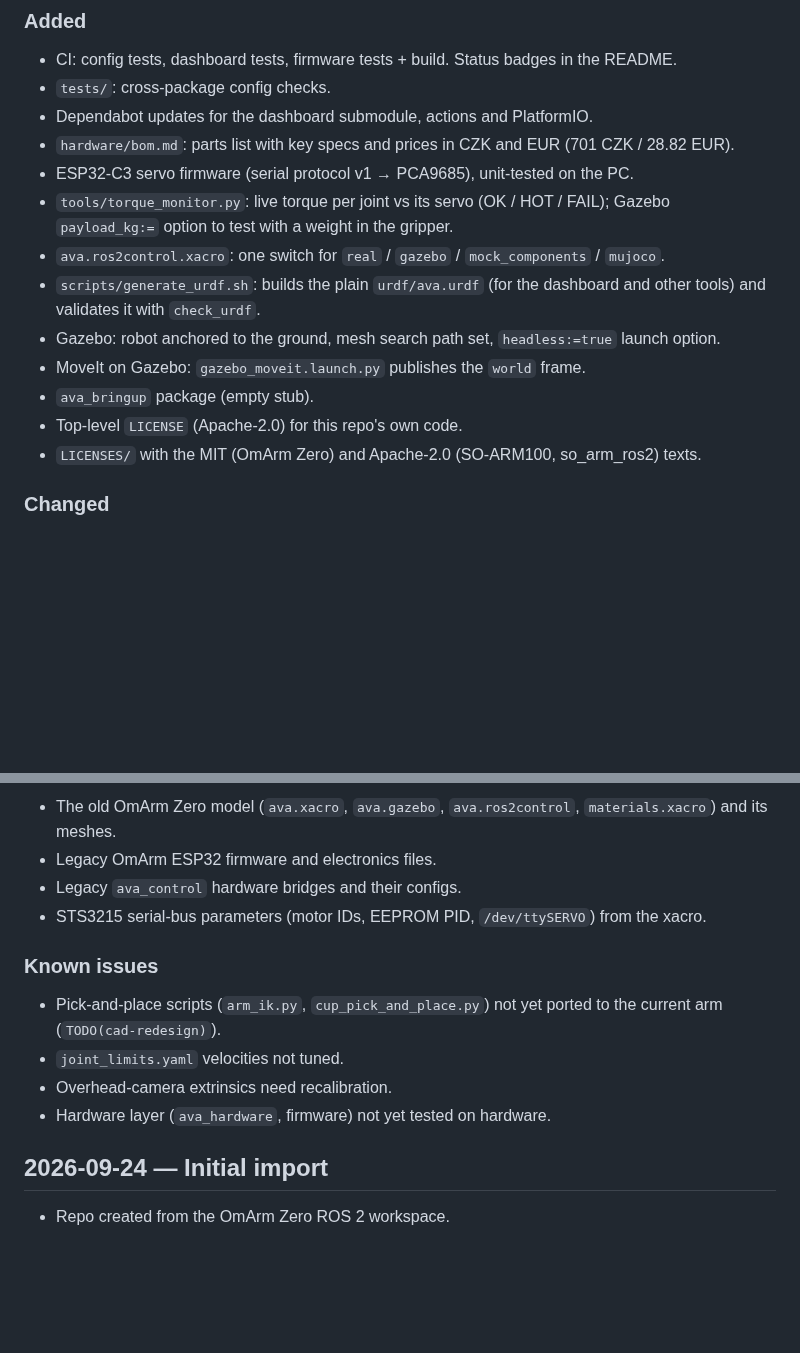
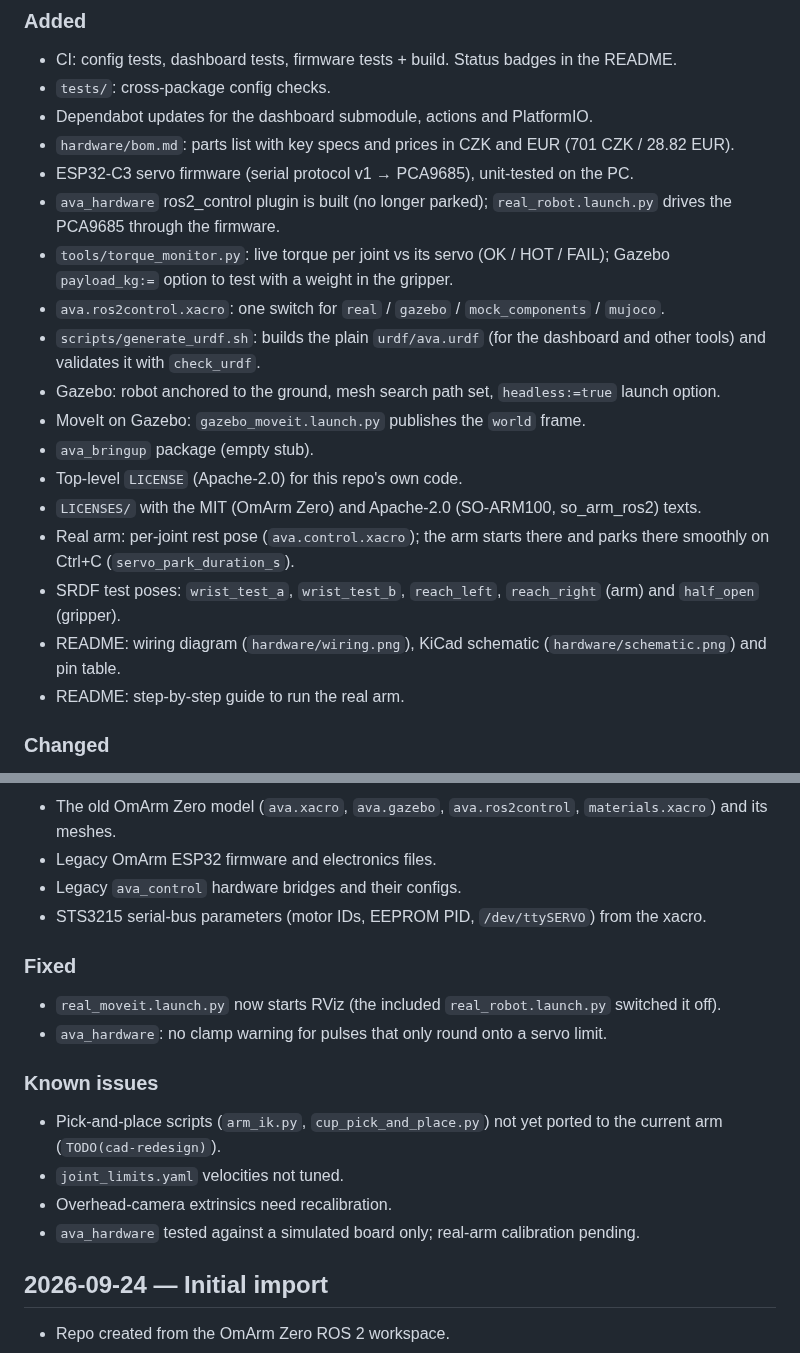
Before and after one commit to TomasSirotek/ava-arm, a Markdown page: CHANGELOG.md, 2 parts joined by grey strips. GitHub-like rendering; blank space fills up the shorter version.

```diff
--- a/CHANGELOG.md
+++ b/CHANGELOG.md
@@ -10,6 +10,7 @@ All notable changes to this repo. Format: [Keep a Changelog](https://keepachange
 - Dependabot updates for the dashboard submodule, actions and PlatformIO.
 - `hardware/bom.md`: parts list with key specs and prices in CZK and EUR (701 CZK / 28.82 EUR).
 - ESP32-C3 servo firmware (serial protocol v1 → PCA9685), unit-tested on the PC.
+- `ava_hardware` ros2_control plugin is built (no longer parked); `real_robot.launch.py` drives the PCA9685 through the firmware.
 - `tools/torque_monitor.py`: live torque per joint vs its servo (OK / HOT / FAIL); Gazebo `payload_kg:=` option to test with a weight in the gripper.
 - `ava.ros2control.xacro`: one switch for `real` / `gazebo` / `mock_components` / `mujoco`.
 - `scripts/generate_urdf.sh`: builds the plain `urdf/ava.urdf` (for the dashboard and other tools) and validates it with `check_urdf`.
@@ -18,6 +19,10 @@ All notable changes to this repo. Format: [Keep a Changelog](https://keepachange
 - `ava_bringup` package (empty stub).
 - Top-level `LICENSE` (Apache-2.0) for this repo's own code.
 - `LICENSES/` with the MIT (OmArm Zero) and Apache-2.0 (SO-ARM100, so_arm_ros2) texts.
+- Real arm: per-joint rest pose (`ava.control.xacro`); the arm starts there and parks there smoothly on Ctrl+C (`servo_park_duration_s`).
+- SRDF test poses: `wrist_test_a`, `wrist_test_b`, `reach_left`, `reach_right` (arm) and `half_open` (gripper).
+- README: wiring diagram (`hardware/wiring.png`), KiCad schematic (`hardware/schematic.png`) and pin table.
+- README: step-by-step guide to run the real arm.
 
 ### Changed
 - In-house arm model (Fusion 360) replaces the SO-101 model; generator script `generate_kinematics_xacro.py`; SRDF rebuilt.
@@ -32,11 +37,15 @@ All notable changes to this repo. Format: [Keep a Changelog](https://keepachange
 - Legacy `ava_control` hardware bridges and their configs.
 - STS3215 serial-bus parameters (motor IDs, EEPROM PID, `/dev/ttySERVO`) from the xacro.
 
+### Fixed
+- `real_moveit.launch.py` now starts RViz (the included `real_robot.launch.py` switched it off).
+- `ava_hardware`: no clamp warning for pulses that only round onto a servo limit.
+
 ### Known issues
 - Pick-and-place scripts (`arm_ik.py`, `cup_pick_and_place.py`) not yet ported to the current arm (`TODO(cad-redesign)`).
 - `joint_limits.yaml` velocities not tuned.
 - Overhead-camera extrinsics need recalibration.
-- Hardware layer (`ava_hardware`, firmware) not yet tested on hardware.
+- `ava_hardware` tested against a simulated board only; real-arm calibration pending.
 
 ## 2026-09-24 — Initial import
 - Repo created from the OmArm Zero ROS 2 workspace.
```
Also changed, not shown: README.md (+65 -4 lines), firmware/ava_servo_driver/README.md (+2 -2 lines), hardware/schematic.png (added), hardware/wiring.png (added), 13 other files.
